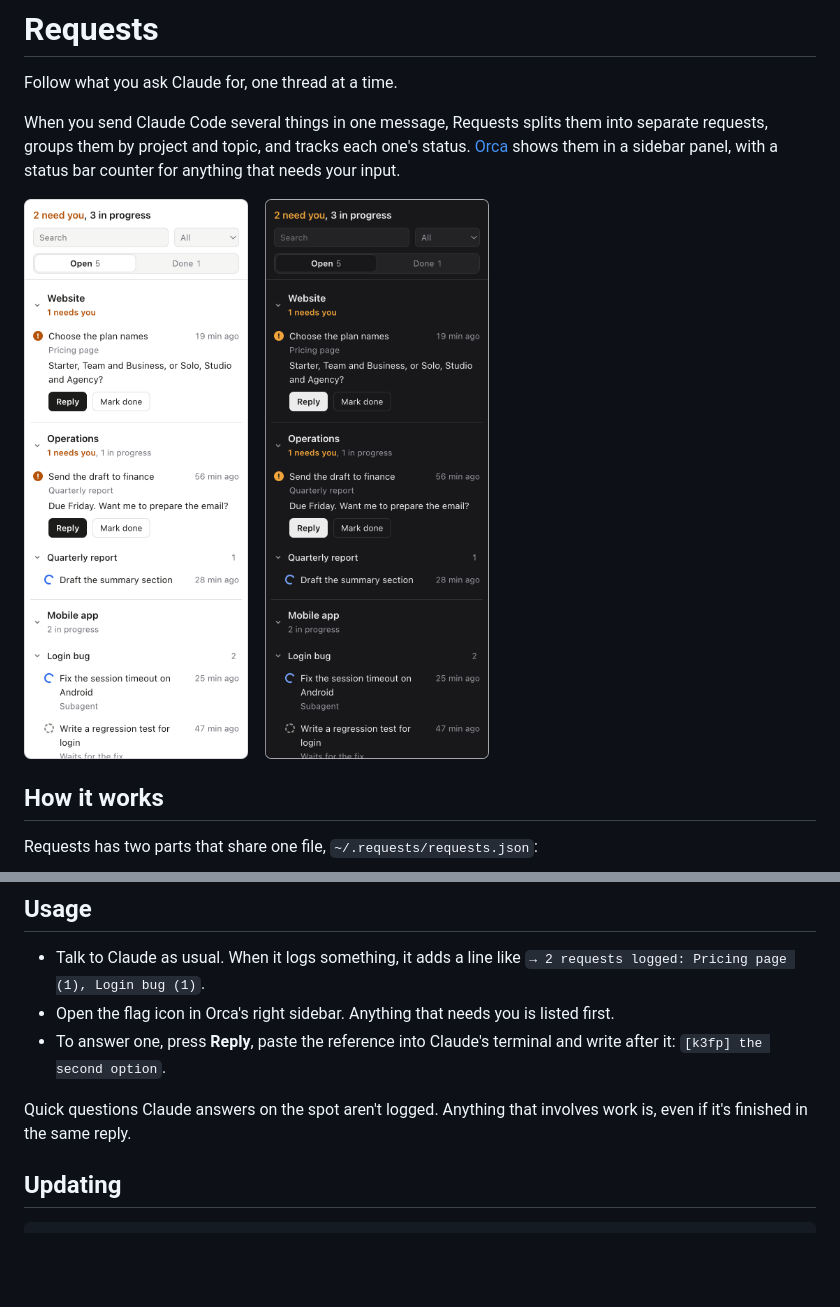
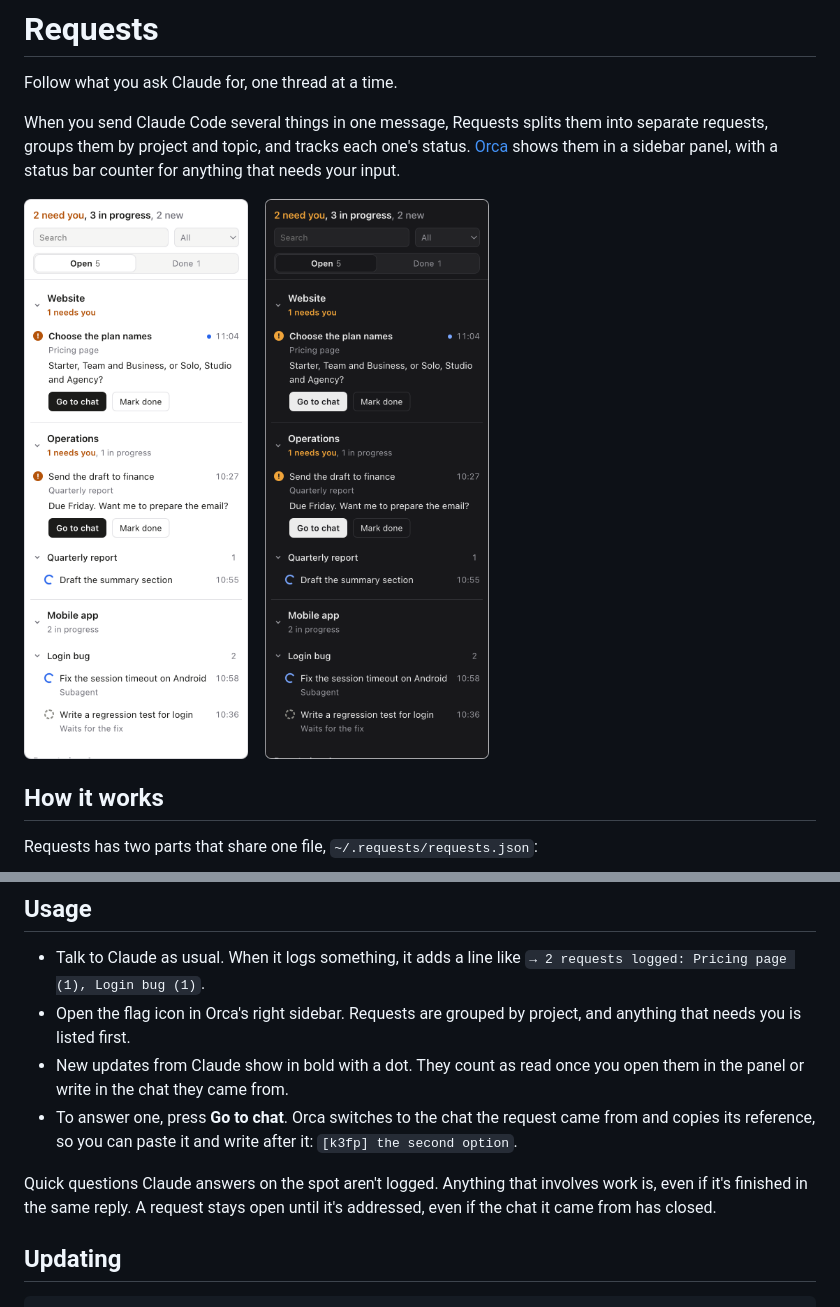
Before and after one commit to sydneydesign/requests, a Markdown page: README.md, 2 parts joined by grey strips. GitHub-like rendering; pictures changed too: docs/panel.png; blank space fills up the shorter version.

```diff
--- a/README.md
+++ b/README.md
@@ -43,10 +43,11 @@ Everything stays on your computer. There are no dependencies to install.
 ## Usage
 
 - Talk to Claude as usual. When it logs something, it adds a line like `→ 2 requests logged: Pricing page (1), Login bug (1)`.
-- Open the flag icon in Orca's right sidebar. Anything that needs you is listed first.
-- To answer one, press **Reply**, paste the reference into Claude's terminal and write after it: `[k3fp] the second option`.
+- Open the flag icon in Orca's right sidebar. Requests are grouped by project, and anything that needs you is listed first.
+- New updates from Claude show in bold with a dot. They count as read once you open them in the panel or write in the chat they came from.
+- To answer one, press **Go to chat**. Orca switches to the chat the request came from and copies its reference, so you can paste it and write after it: `[k3fp] the second option`.
 
-Quick questions Claude answers on the spot aren't logged. Anything that involves work is, even if it's finished in the same reply.
+Quick questions Claude answers on the spot aren't logged. Anything that involves work is, even if it's finished in the same reply. A request stays open until it's addressed, even if the chat it came from has closed.
 
 ## Updating
 
```
Also changed, not shown: claude/INSTRUCTIONS.md (+2 -2 lines), 8 other files.
